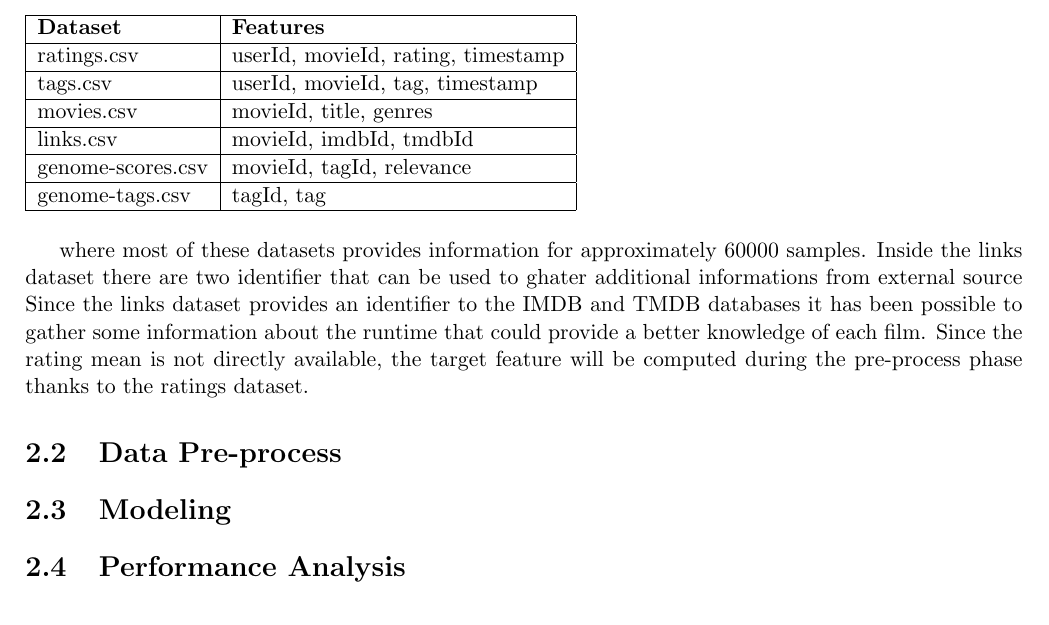
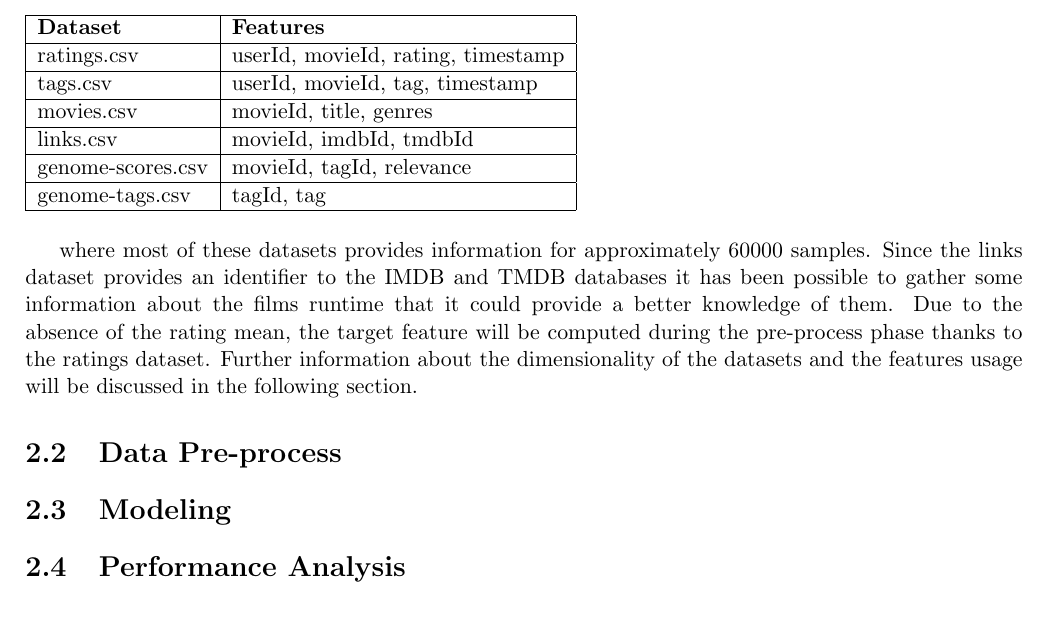
Before and after one commit to prushh/movie-lens-mlp, a LaTeX book (reports/main.tex, which reads reports/chapters/02_methodology.tex): part of page 7 of 9, cut so that both start at the same text. Compiled offline with pdfLaTeX.

Commit message:
finished 1 section of methodology

```diff
--- a/reports/chapters/02_methodology.tex
+++ b/reports/chapters/02_methodology.tex
@@ -30,10 +31,12 @@ These datasets come directly from MovieLens' page, which provides 6 different da
         \end{tabular}
     \end{table}
 
+
+
 where most of these datasets provides information for approximately 60000 samples.
-Inside the links dataset there are two identifier that can be used to ghater additional informations from external source
-Since the links dataset provides an identifier to the IMDB and TMDB databases it has been possible to gather some information about the runtime that could provide a better knowledge of each film.
-Since the rating mean is not directly available, the target feature will be computed during the pre-process phase thanks to the ratings dataset.
+Since the links dataset provides an identifier to the IMDB and TMDB databases it has been possible to gather some information about the films runtime that it could provide a better knowledge of them.
+Due to the absence of the rating mean, the target feature will be computed during the pre-process phase thanks to the ratings dataset.
+Further information about the dimensionality of the datasets and the features usage will be discussed in the following section.
 
 
 \section{Data Pre-process}
```
Also changed, not shown: reports/main.pdf, reports/chapters/02_methodology.tex (1 more changed lines). Lines whose indentation alone changed are shown as unchanged.
